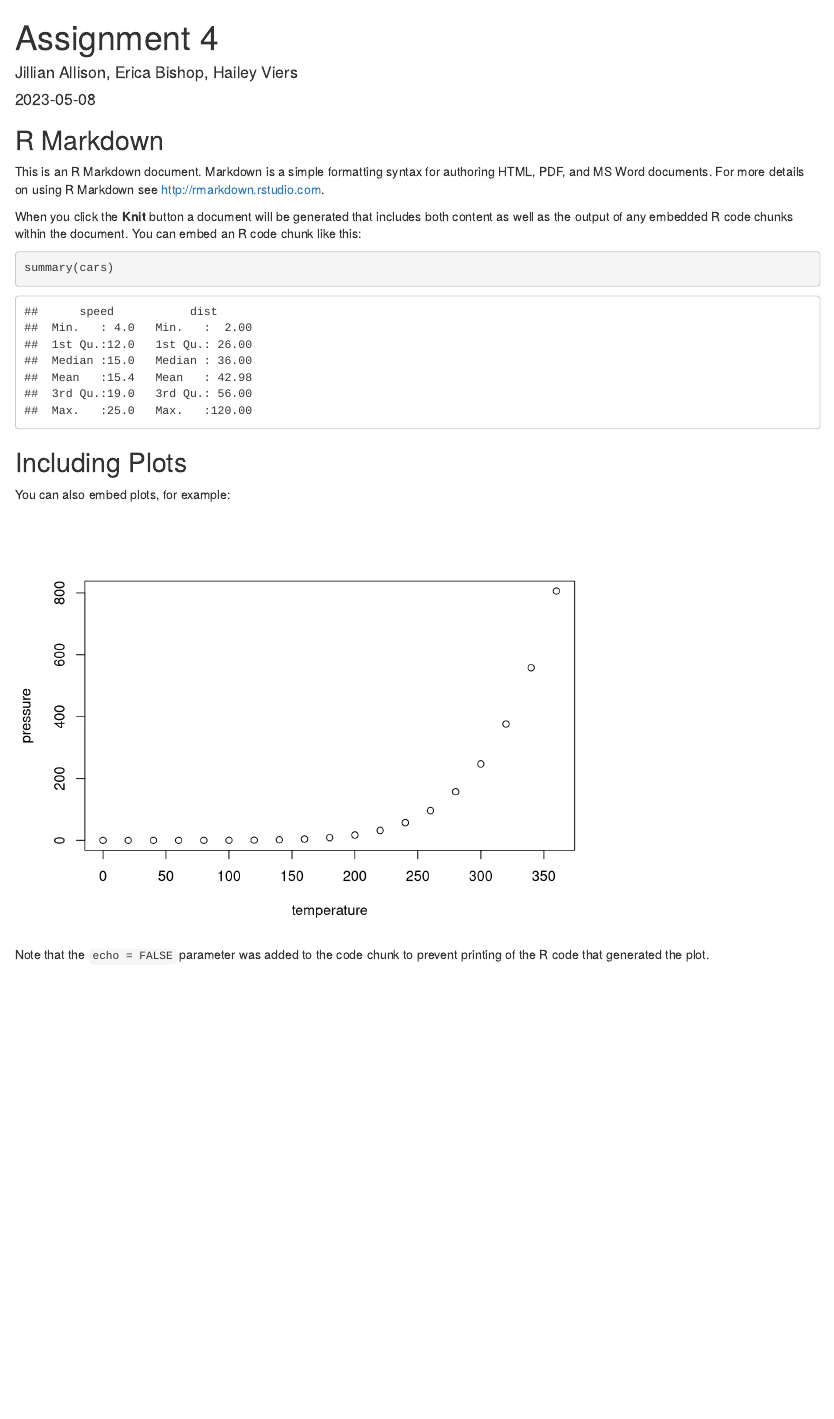
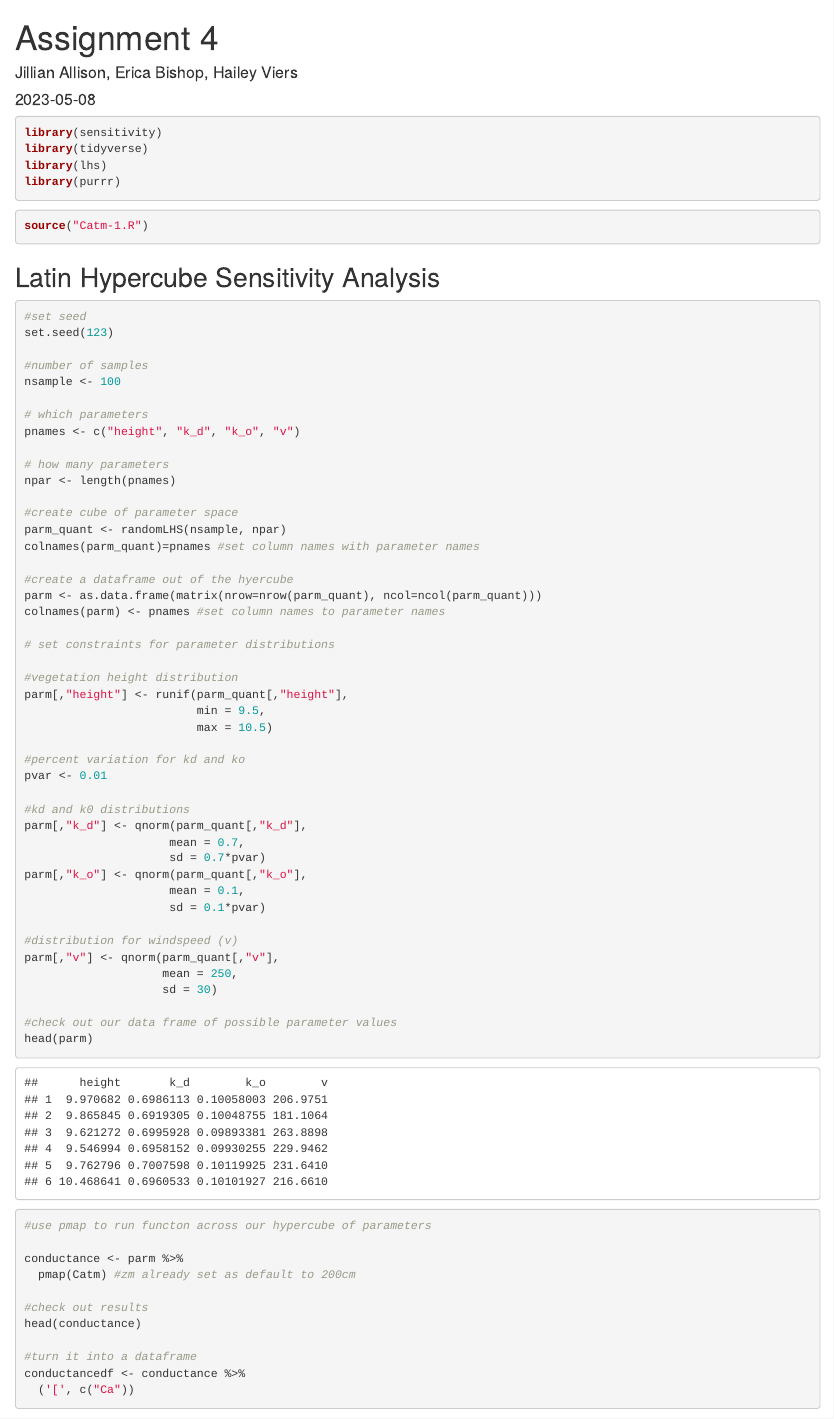
Before and after one commit to erica-bishop/sensitivity-analysis, an R Markdown document (assignment4.Rmd): the page in a window 1100 px wide, from its top. Rendered offline with R 4.5, knitr and Pandoc, with nearby package versions.

Commit message:
started sensitivity analysis

````diff
--- a/assignment4.Rmd
+++ b/assignment4.Rmd
@@ -5,26 +5,83 @@ date: "`r Sys.Date()`"
 output: html_document
 ---
 
-```{r setup, include=FALSE}
-knitr::opts_chunk$set(echo = TRUE)
+```{r libraries, message=FALSE}
+
+library(sensitivity)
+library(tidyverse)
+library(lhs)
+library(purrr)
+
 ```
 
-## R Markdown
+```{r source function}
+source("Catm-1.R")
 
-This is an R Markdown document. Markdown is a simple formatting syntax for authoring HTML, PDF, and MS Word documents. For more details on using R Markdown see <http://rmarkdown.rstudio.com>.
-
-When you click the **Knit** button a document will be generated that includes both content as well as the output of any embedded R code chunks within the document. You can embed an R code chunk like this:
-
-```{r cars}
-summary(cars)
 ```
 
-## Including Plots
+## Latin Hypercube Sensitivity Analysis
 
-You can also embed plots, for example:
+```{r parameter distribution}
 
-```{r pressure, echo=FALSE}
-plot(pressure)
+#set seed
+set.seed(123)
+
+#number of samples
+nsample <- 100
+
+# which parameters
+pnames <- c("height", "k_d", "k_o", "v")
+
+# how many parameters
+npar <- length(pnames)
+
+#create cube of parameter space
+parm_quant <- randomLHS(nsample, npar)
+colnames(parm_quant)=pnames #set column names with parameter names
+
+#create a dataframe out of the hyercube
+parm <- as.data.frame(matrix(nrow=nrow(parm_quant), ncol=ncol(parm_quant)))
+colnames(parm) <- pnames #set column names to parameter names
+
+# set constraints for parameter distributions
+
+#vegetation height distribution
+parm[,"height"] <- runif(parm_quant[,"height"],
+                         min = 9.5,
+                         max = 10.5)
+
+#percent variation for kd and ko
+pvar <- 0.01
+
+#kd and k0 distributions
+parm[,"k_d"] <- qnorm(parm_quant[,"k_d"],
+                     mean = 0.7,
+                     sd = 0.7*pvar)
+parm[,"k_o"] <- qnorm(parm_quant[,"k_o"],
+                     mean = 0.1,
+                     sd = 0.1*pvar)
+
+#distribution for windspeed (v)
+parm[,"v"] <- qnorm(parm_quant[,"v"],
+                    mean = 250,
+                    sd = 30)
+
+#check out our data frame of possible parameter values
+head(parm)
+
 ```
+```{r run function}
 
-Note that the `echo = FALSE` parameter was added to the code chunk to prevent printing of the R code that generated the plot.
+#use pmap to run functon across our hypercube of parameters
+
+conductance <- parm %>%
+  pmap(Catm) #zm already set as default to 200cm
+
+#check out results
+head(conductance)
+
+#turn it into a dataframe
+conductancedf <- conductance %>%
+  ('[', c("Ca"))
+
+```
````
